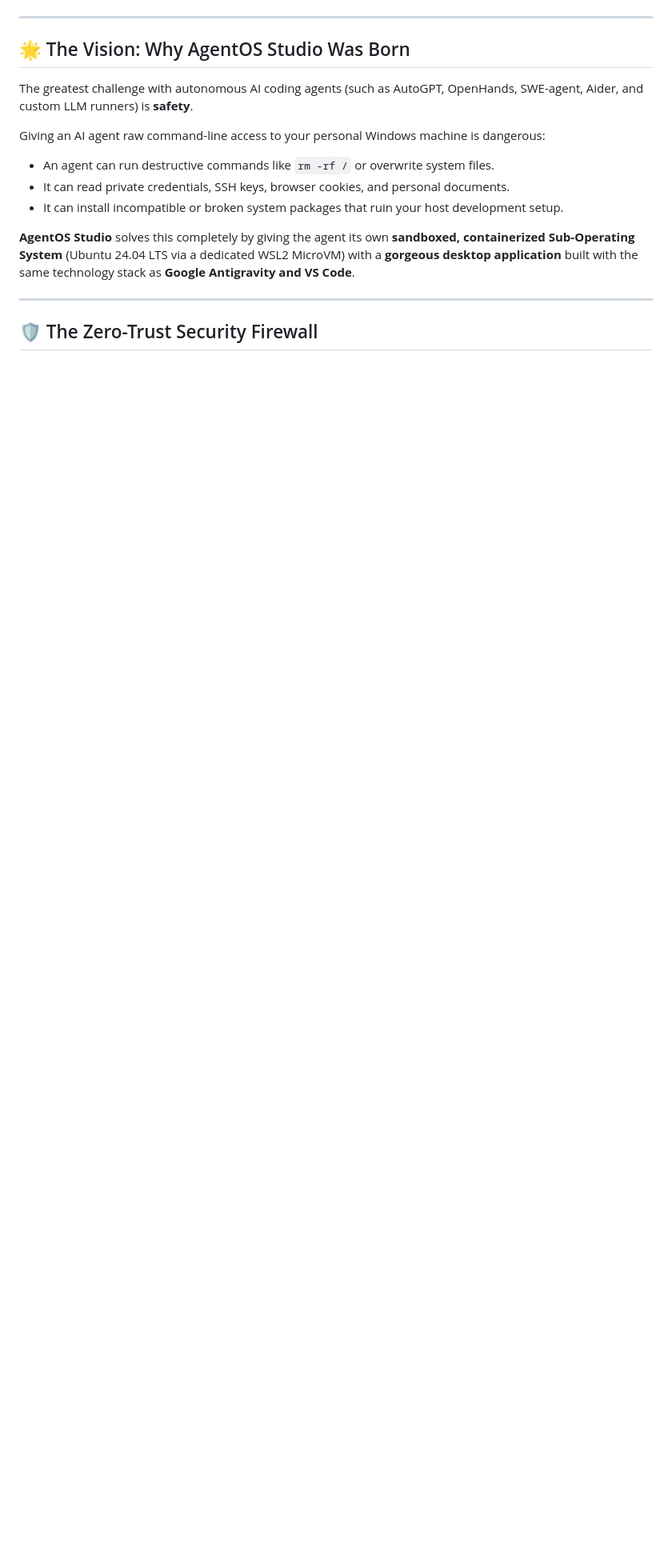
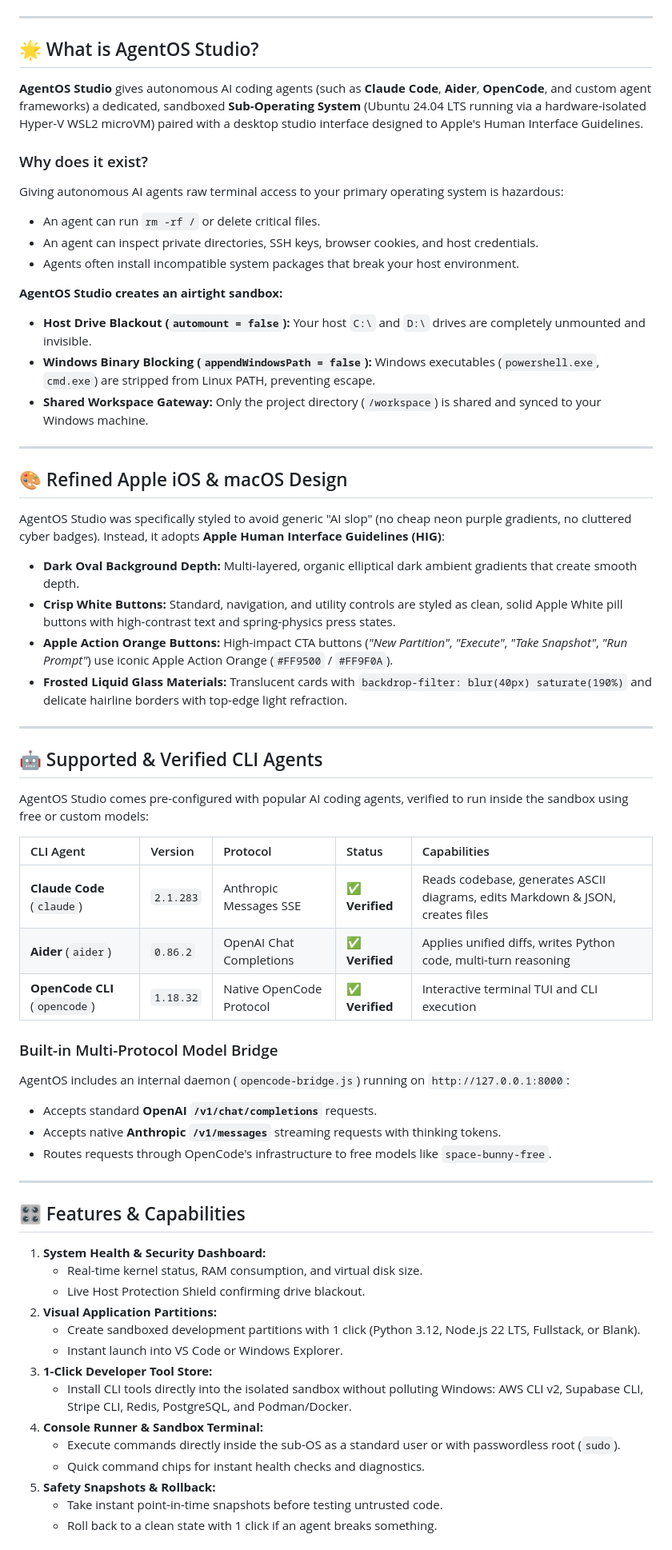
Before and after one commit to Developer-For-Git/AgentOS-Studio, a Markdown page: README.md, the part around one of its changes. Shown at 80% size. GitHub-like rendering; blank space fills up the shorter version.

```diff
--- a/README.md
+++ b/README.md
@@ -8,17 +10,65 @@
 
 ---
 
-## 🌟 The Vision: Why AgentOS Studio Was Born
+## 🌟 What is AgentOS Studio?
 
-The greatest challenge with autonomous AI coding agents (such as AutoGPT, OpenHands, SWE-agent, Aider, and custom LLM runners) is **safety**.
+**AgentOS Studio** gives autonomous AI coding agents (such as **Claude Code**, **Aider**, **OpenCode**, and custom agent frameworks) a dedicated, sandboxed **Sub-Operating System** (Ubuntu 24.04 LTS running via a hardware-isolated Hyper-V WSL2 microVM) paired with a desktop studio interface designed to Apple's Human Interface Guidelines.
 
-Giving an AI agent raw command-line access to your personal Windows machine is dangerous:
-* An agent can run destructive commands like `rm -rf /` or overwrite system files.
-* It can read private credentials, SSH keys, browser cookies, and personal documents.
-* It can install incompatible or broken system packages that ruin your host development setup.
+### Why does it exist?
+Giving autonomous AI agents raw terminal access to your primary operating system is hazardous:
+* An agent can run `rm -rf /` or delete critical files.
+* An agent can inspect private directories, SSH keys, browser cookies, and host credentials.
+* Agents often install incompatible system packages that break your host environment.
 
-**AgentOS Studio** solves this completely by giving the agent its own **sandboxed, containerized Sub-Operating System** (Ubuntu 24.04 LTS via a dedicated WSL2 MicroVM) with a **gorgeous desktop application** built with the same technology stack as **Google Antigravity and VS Code**.
+**AgentOS Studio creates an airtight sandbox:**
+* **Host Drive Blackout (`automount = false`):** Your host `C:\` and `D:\` drives are completely unmounted and invisible.
+* **Windows Binary Blocking (`appendWindowsPath = false`):** Windows executables (`powershell.exe`, `cmd.exe`) are stripped from Linux PATH, preventing escape.
+* **Shared Workspace Gateway:** Only the project directory (`/workspace`) is shared and synced to your Windows machine.
 
 ---
 
-## 🛡️ The Zero-Trust Security Firewall
+## 🎨 Refined Apple iOS & macOS Design
+
+AgentOS Studio was specifically styled to avoid generic "AI slop" (no cheap neon purple gradients, no cluttered cyber badges). Instead, it adopts **Apple Human Interface Guidelines (HIG)**:
+* **Dark Oval Background Depth:** Multi-layered, organic elliptical dark ambient gradients that create smooth depth.
+* **Crisp White Buttons:** Standard, navigation, and utility controls are styled as clean, solid Apple White pill buttons with high-contrast text and spring-physics press states.
+* **Apple Action Orange Buttons:** High-impact CTA buttons (*"New Partition"*, *"Execute"*, *"Take Snapshot"*, *"Run Prompt"*) use iconic Apple Action Orange (`#FF9500` / `#FF9F0A`).
+* **Frosted Liquid Glass Materials:** Translucent cards with `backdrop-filter: blur(40px) saturate(190%)` and delicate hairline borders with top-edge light refraction.
+
+---
+
+## 🤖 Supported & Verified CLI Agents
+
+AgentOS Studio comes pre-configured with popular AI coding agents, verified to run inside the sandbox using free or custom models:
+
+| CLI Agent | Version | Protocol | Status | Capabilities |
+| :--- | :--- | :--- | :--- | :--- |
+| **Claude Code** (`claude`) | `2.1.283` | Anthropic Messages SSE | ✅ **Verified** | Reads codebase, generates ASCII diagrams, edits Markdown & JSON, creates files |
+| **Aider** (`aider`) | `0.86.2` | OpenAI Chat Completions | ✅ **Verified** | Applies unified diffs, writes Python code, multi-turn reasoning |
+| **OpenCode CLI** (`opencode`) | `1.18.32` | Native OpenCode Protocol | ✅ **Verified** | Interactive terminal TUI and CLI execution |
+
+### Built-in Multi-Protocol Model Bridge
+AgentOS includes an internal daemon (`opencode-bridge.js`) running on `http://127.0.0.1:8000`:
+* Accepts standard **OpenAI `/v1/chat/completions`** requests.
+* Accepts native **Anthropic `/v1/messages`** streaming requests with thinking tokens.
+* Routes requests through OpenCode's infrastructure to free models like `space-bunny-free`.
+
+---
+
+## 🎛️ Features & Capabilities
+
+1. **System Health & Security Dashboard:**
+   - Real-time kernel status, RAM consumption, and virtual disk size.
+   - Live Host Protection Shield confirming drive blackout.
+2. **Visual Application Partitions:**
+   - Create sandboxed development partitions with 1 click (Python 3.12, Node.js 22 LTS, Fullstack, or Blank).
+   - Instant launch into VS Code or Windows Explorer.
+3. **1-Click Developer Tool Store:**
+   - Install CLI tools directly into the isolated sandbox without polluting Windows: AWS CLI v2, Supabase CLI, Stripe CLI, Redis, PostgreSQL, and Podman/Docker.
+4. **Console Runner & Sandbox Terminal:**
+   - Execute commands directly inside the sub-OS as a standard user or with passwordless root (`sudo`).
+   - Quick command chips for instant health checks and diagnostics.
+5. **Safety Snapshots & Rollback:**
+   - Take instant point-in-time snapshots before testing untrusted code.
+   - Roll back to a clean state with 1 click if an agent breaks something.
+
```
Also changed, not shown: other parts of README.md (+51 -103 lines).
